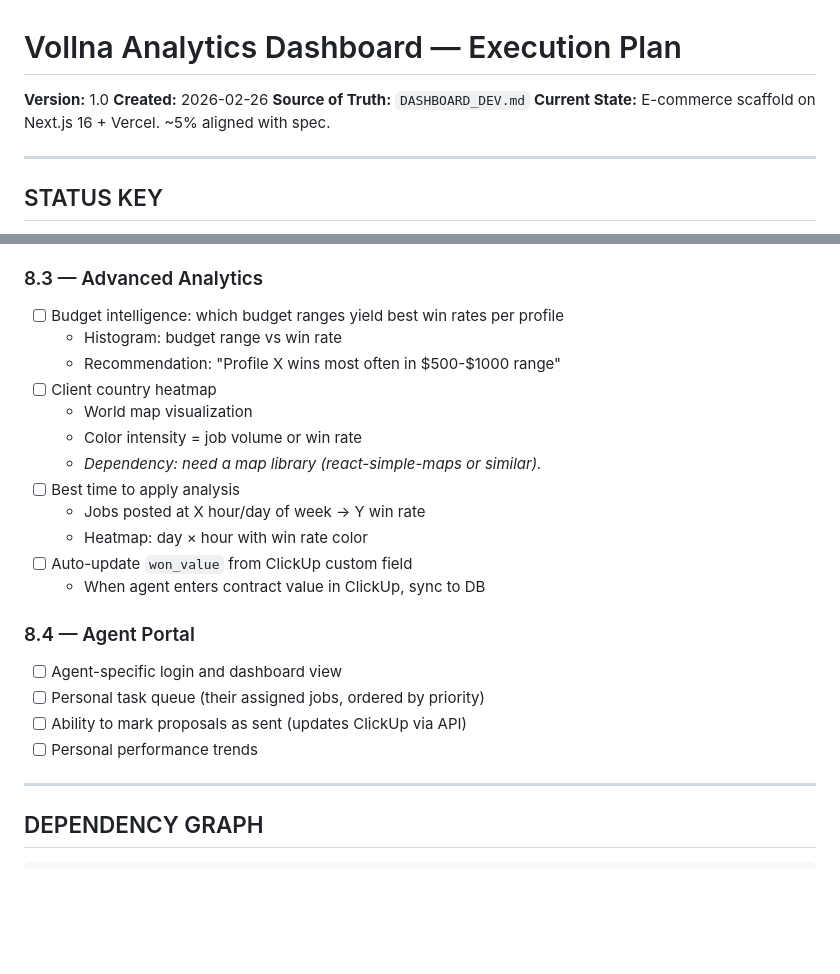
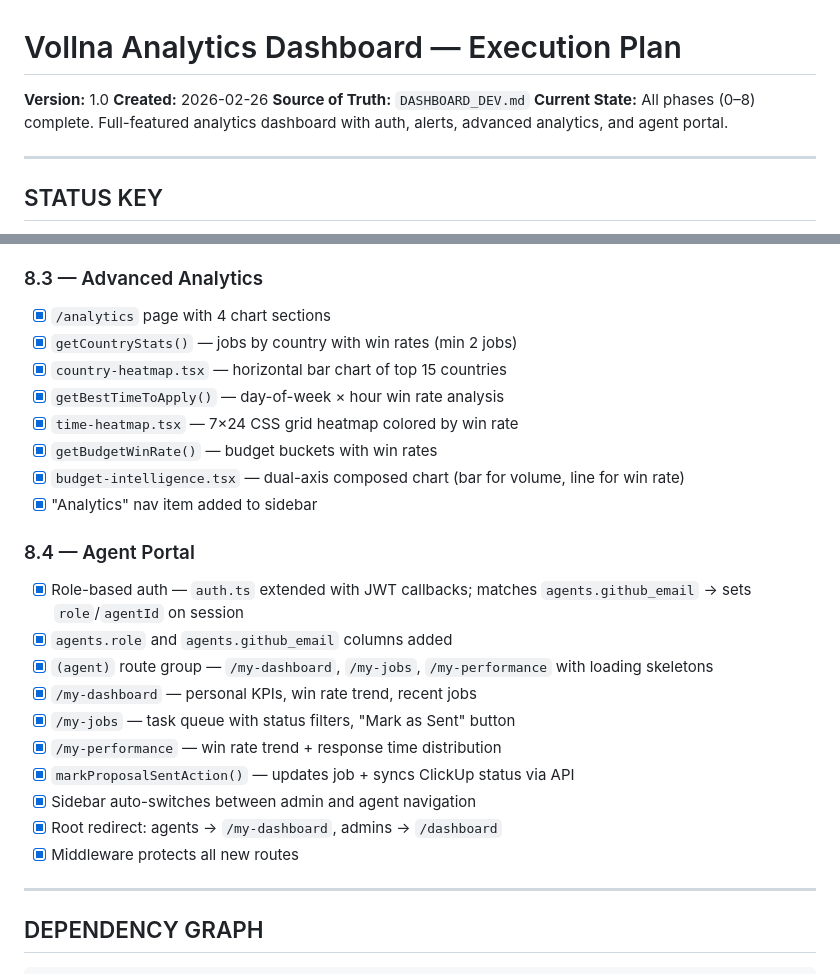
Before and after one commit to aleem313/sales-dashboard, a Markdown page: execution_plan.md, 2 parts joined by grey strips. Drawn GitHub-style; blank space fills up the shorter version.

```diff
--- a/execution_plan.md
+++ b/execution_plan.md
@@ -3,7 +3,7 @@
 **Version:** 1.0
 **Created:** 2026-02-26
 **Source of Truth:** `DASHBOARD_DEV.md`
-**Current State:** E-commerce scaffold on Next.js 16 + Vercel. ~5% aligned with spec.
+**Current State:** All phases (0–8) complete. Full-featured analytics dashboard with auth, alerts, advanced analytics, and agent portal.
 
 ---
 
@@ -661,25 +669,27 @@
 
 ### 8.3 — Advanced Analytics
 
-- [ ] Budget intelligence: which budget ranges yield best win rates per profile
-  - Histogram: budget range vs win rate
-  - Recommendation: "Profile X wins most often in $500-$1000 range"
-- [ ] Client country heatmap
-  - World map visualization
-  - Color intensity = job volume or win rate
-  - _Dependency: need a map library (react-simple-maps or similar)._
-- [ ] Best time to apply analysis
-  - Jobs posted at X hour/day of week → Y win rate
-  - Heatmap: day × hour with win rate color
-- [ ] Auto-update `won_value` from ClickUp custom field
-  - When agent enters contract value in ClickUp, sync to DB
+- [x] `/analytics` page with 4 chart sections
+- [x] `getCountryStats()` — jobs by country with win rates (min 2 jobs)
+- [x] `country-heatmap.tsx` — horizontal bar chart of top 15 countries
+- [x] `getBestTimeToApply()` — day-of-week × hour win rate analysis
+- [x] `time-heatmap.tsx` — 7×24 CSS grid heatmap colored by win rate
+- [x] `getBudgetWinRate()` — budget buckets with win rates
+- [x] `budget-intelligence.tsx` — dual-axis composed chart (bar for volume, line for win rate)
+- [x] "Analytics" nav item added to sidebar
 
 ### 8.4 — Agent Portal
 
-- [ ] Agent-specific login and dashboard view
-- [ ] Personal task queue (their assigned jobs, ordered by priority)
-- [ ] Ability to mark proposals as sent (updates ClickUp via API)
-- [ ] Personal performance trends
+- [x] Role-based auth — `auth.ts` extended with JWT callbacks; matches `agents.github_email` → sets `role`/`agentId` on session
+- [x] `agents.role` and `agents.github_email` columns added
+- [x] `(agent)` route group — `/my-dashboard`, `/my-jobs`, `/my-performance` with loading skeletons
+- [x] `/my-dashboard` — personal KPIs, win rate trend, recent jobs
+- [x] `/my-jobs` — task queue with status filters, "Mark as Sent" button
+- [x] `/my-performance` — win rate trend + response time distribution
+- [x] `markProposalSentAction()` — updates job + syncs ClickUp status via API
+- [x] Sidebar auto-switches between admin and agent navigation
+- [x] Root redirect: agents → `/my-dashboard`, admins → `/dashboard`
+- [x] Middleware protects all new routes
 
 ---
 
```
Also changed, not shown: other parts of execution_plan.md (+43 -35 lines).
